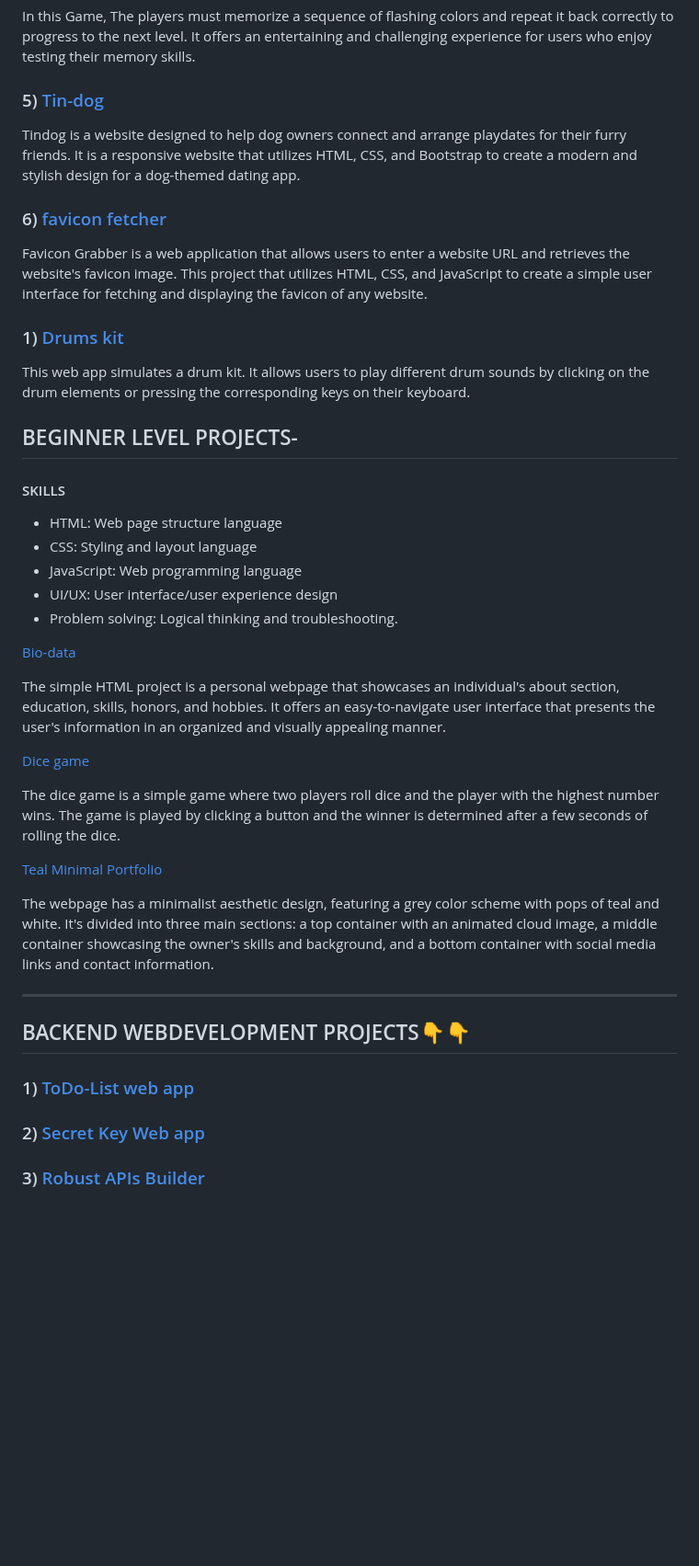
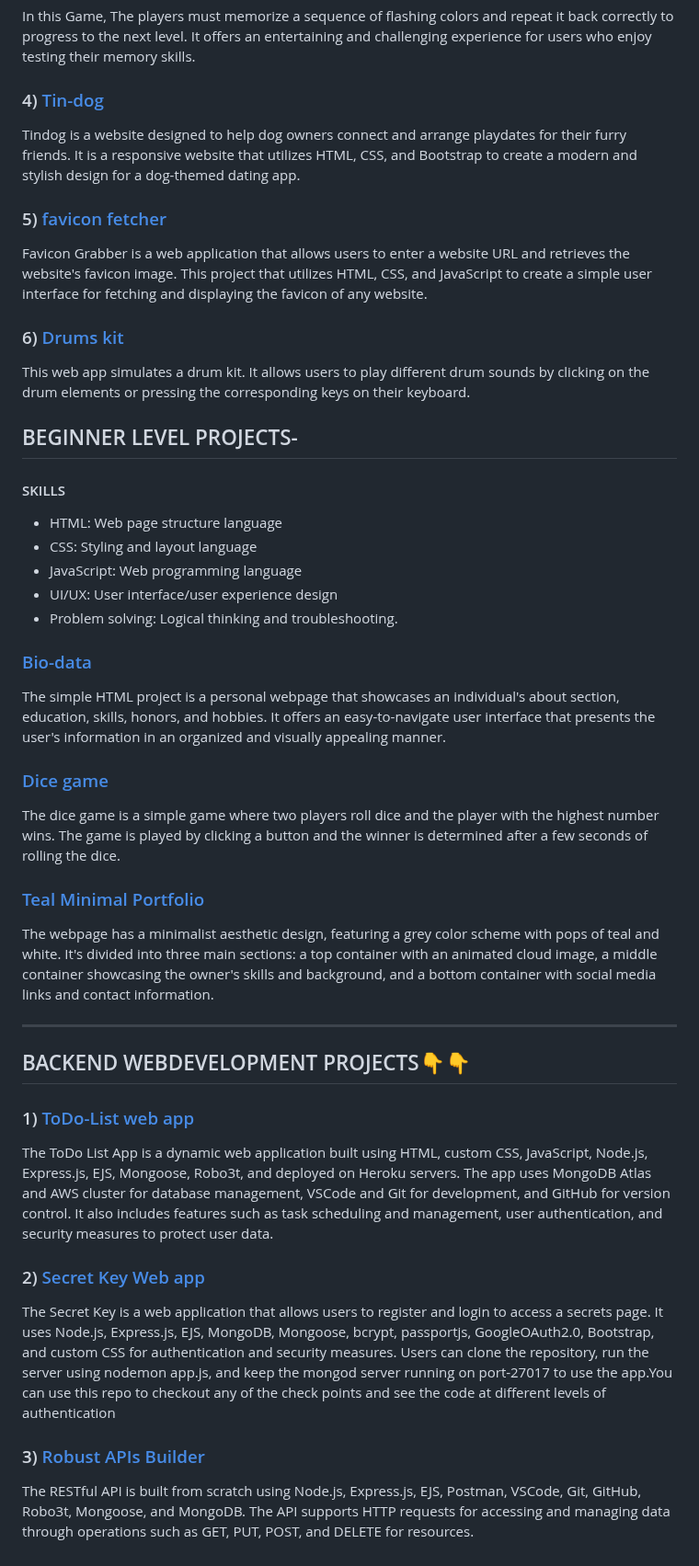
Before and after one commit to shreyamalogi/MyBestWorks, a Markdown page: webd projects.md, the part around one of its changes. Shown at 92% size. Drawn GitHub-style; blank space fills up the shorter version.

```diff
--- a/webd projects.md
+++ b/webd projects.md
@@ -44,18 +58,20 @@ A personal website showcasing a portfolio of work and skills created an interact
 
 In this Game, The players must memorize a sequence of flashing colors and repeat it back correctly to progress to the next level. It offers an entertaining and challenging experience for users who enjoy testing their memory skills.
 
-### 5) [Tin-dog](https://github.com/5hre9a/memory-game)
+### 4) [Tin-dog](https://github.com/5hre9a/memory-game)
 
 Tindog is a website designed to help dog owners connect and arrange playdates for their furry friends. It is a responsive website that utilizes HTML, CSS, and Bootstrap to create a modern and stylish design for a dog-themed dating app.
 
-### 6) [favicon fetcher](https://github.com/5hre9a/memory-game)
+### 5) [favicon fetcher](https://github.com/5hre9a/memory-game)
 
 Favicon Grabber is a web application that allows users to enter a website URL and retrieves the website's favicon image.
 This project that utilizes HTML, CSS, and JavaScript to create a simple user interface for fetching and displaying the favicon of any website.
 
-### 1) [Drums kit](https://github.com/5hre9a/drums-kit)
+### 6) [Drums kit](https://github.com/5hre9a/drums-kit)
 
 This web app simulates a drum kit. It allows users to play different drum sounds by clicking on the drum elements or pressing the corresponding keys on their keyboard.
+
+
 
 
 
@@ -70,15 +86,15 @@ This web app simulates a drum kit. It allows users to play different drum sounds
 - UI/UX: User interface/user experience design
 - Problem solving: Logical thinking and troubleshooting.
 
-[Bio-data](https://github.com/shreyamalogi/Bio-Data)
+### [Bio-data](https://github.com/shreyamalogi/Bio-Data)
 
 The simple HTML project is a personal webpage that showcases an individual's about section, education, skills, honors, and hobbies. It offers an easy-to-navigate user interface that presents the user's information in an organized and visually appealing manner.
 
-[Dice game](https://github.com/5hre9a/Dice-game)
+### [Dice game](https://github.com/5hre9a/Dice-game)
 
 The dice game is a simple game where two players roll dice and the player with the highest number wins. The game is played by clicking a button and the winner is determined after a few seconds of rolling the dice.
 
-[Teal Minimal Portfolio](https://github.com/5hre9a/Dice-game)
+### [Teal Minimal Portfolio](https://github.com/5hre9a/Dice-game)
 
 The webpage has a minimalist aesthetic design, featuring a grey color scheme with pops of teal and white. It's divided into three main sections: a top container with an animated cloud image, a middle container showcasing the owner's skills and background, and a bottom container with social media links and contact information.
 
@@ -90,8 +106,15 @@ The webpage has a minimalist aesthetic design, featuring a grey color scheme wit
 
 ### 1) [ToDo-List web app](https://github.com/shreyamalogi/todolist-app)
 
+The ToDo List App is a dynamic web application built using HTML, custom CSS, JavaScript, Node.js, Express.js, EJS, Mongoose, Robo3t, and deployed on Heroku servers. The app uses MongoDB Atlas and AWS cluster for database management, VSCode and Git for development, and GitHub for version control. It also includes features such as task scheduling and management, user authentication, and security measures to protect user data.
+
 
 ### 2) [Secret Key Web app](https://github.com/shreyamalogi/secret-key-web-app)
 
+The Secret Key is a web application that allows users to register and login to access a secrets page. It uses Node.js, Express.js, EJS, MongoDB, Mongoose, bcrypt, passportjs, GoogleOAuth2.0, Bootstrap, and custom CSS for authentication and security measures. Users can clone the repository, run the server using nodemon app.js, and keep the mongod server running on port-27017 to use the app.You can use this repo to checkout any of the check points and see the code at different levels of authentication
+
 
 ### 3) [Robust APIs Builder](https://github.com/shreyamalogi/REST-API)
+
+The RESTful API is built from scratch using Node.js, Express.js, EJS, Postman, VSCode, Git, GitHub, Robo3t, Mongoose, and MongoDB.
+The API supports HTTP requests for accessing and managing data through operations such as GET, PUT, POST, and DELETE for resources.
```
Also changed, not shown: other parts of webd projects.md (+17 -3 lines).
